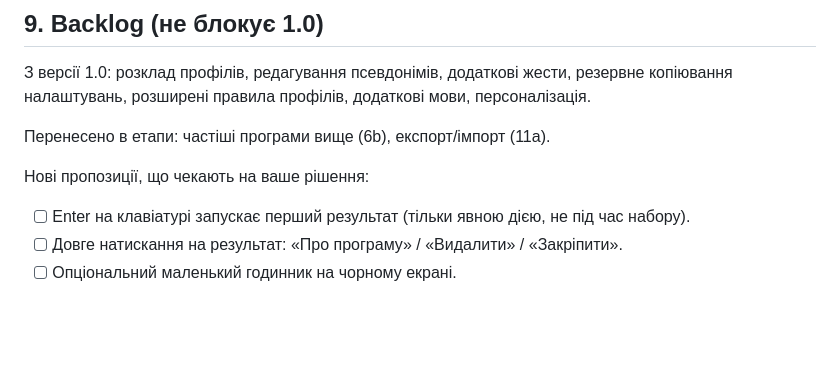
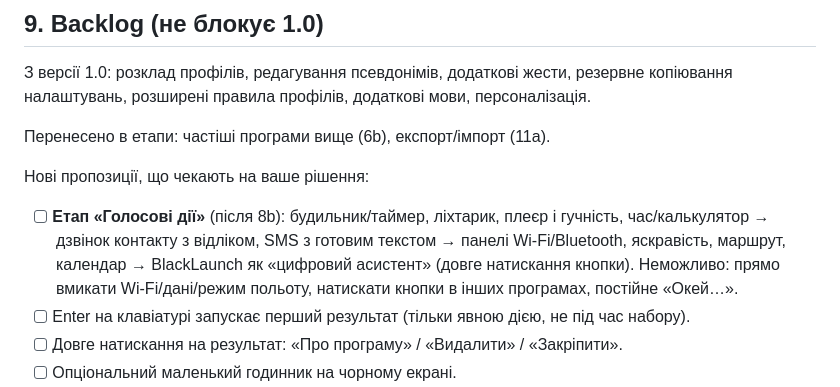
Before and after one commit to install-pixel/install-pixell, a Markdown page: blacklaunch/ROADMAP.md, the part around the change. Drawn GitHub-style; blank space fills up the shorter version.

Commit message:
docs: propose voice actions stage in backlog
Co-Authored-By: Claude Opus 5.5 <noreply@anthropic.com>
Claude-Session: https://claude.ai/code/session_01UxXYodF734GRzA8YooRTd2

```diff
--- a/blacklaunch/ROADMAP.md
+++ b/blacklaunch/ROADMAP.md
@@ -329,6 +329,7 @@ data class LauncherProfile(
 Перенесено в етапи: частіші програми вище (6b), експорт/імпорт (11a).
 
 Нові пропозиції, що чекають на ваше рішення:
+- [ ] **Етап «Голосові дії»** (після 8b): будильник/таймер, ліхтарик, плеєр і гучність, час/калькулятор → дзвінок контакту з відліком, SMS з готовим текстом → панелі Wi-Fi/Bluetooth, яскравість, маршрут, календар → BlackLaunch як «цифровий асистент» (довге натискання кнопки). Неможливо: прямо вмикати Wi-Fi/дані/режим польоту, натискати кнопки в інших програмах, постійне «Окей…».
 - [ ] Enter на клавіатурі запускає перший результат (тільки явною дією, не під час набору).
 - [ ] Довге натискання на результат: «Про програму» / «Видалити» / «Закріпити».
 - [ ] Опціональний маленький годинник на чорному екрані.
```
